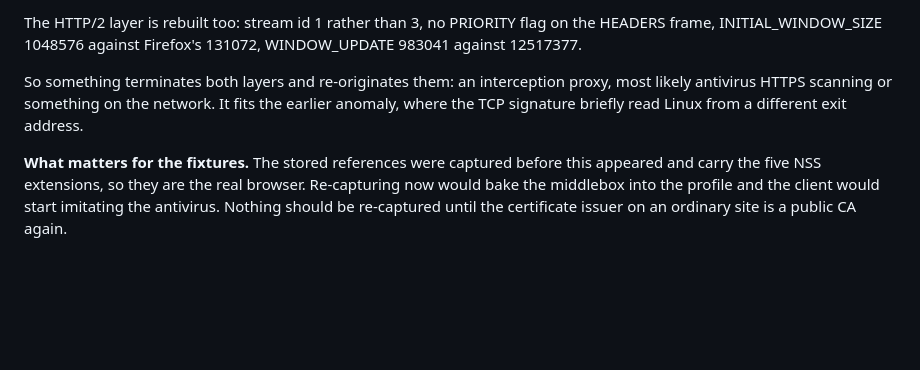
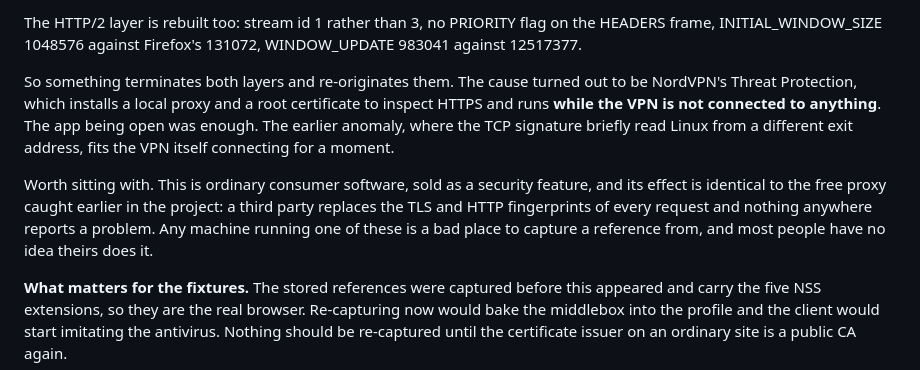
Before and after one commit to epcosta17/pybrws, a Markdown page: NOTEBOOK.md, the part around the change. Rendered like a GitHub page; blank space fills up the shorter version.

Commit message:
docs: name the interceptor
NordVPN's Threat Protection, which inspects HTTPS through a local proxy and
runs while the VPN is connected to nothing. Ordinary consumer software with
the same effect as the free proxy caught earlier: every fingerprint replaced,
nothing reporting a problem.

```diff
--- a/NOTEBOOK.md
+++ b/NOTEBOOK.md
@@ -1583,10 +1583,19 @@ The HTTP/2 layer is rebuilt too: stream id 1 rather than 3, no PRIORITY flag
 on the HEADERS frame, INITIAL_WINDOW_SIZE 1048576 against Firefox's 131072,
 WINDOW_UPDATE 983041 against 12517377.
 
-So something terminates both layers and re-originates them: an interception
-proxy, most likely antivirus HTTPS scanning or something on the network. It
-fits the earlier anomaly, where the TCP signature briefly read Linux from a
-different exit address.
+So something terminates both layers and re-originates them. The cause turned
+out to be NordVPN's Threat Protection, which installs a local proxy and a
+root certificate to inspect HTTPS and runs **while the VPN is not connected
+to anything**. The app being open was enough. The earlier anomaly, where the
+TCP signature briefly read Linux from a different exit address, fits the VPN
+itself connecting for a moment.
+
+Worth sitting with. This is ordinary consumer software, sold as a security
+feature, and its effect is identical to the free proxy caught earlier in the
+project: a third party replaces the TLS and HTTP fingerprints of every
+request and nothing anywhere reports a problem. Any machine running one of
+these is a bad place to capture a reference from, and most people have no
+idea theirs does it.
 
 **What matters for the fixtures.** The stored references were captured
 before this appeared and carry the five NSS extensions, so they are the real
```
